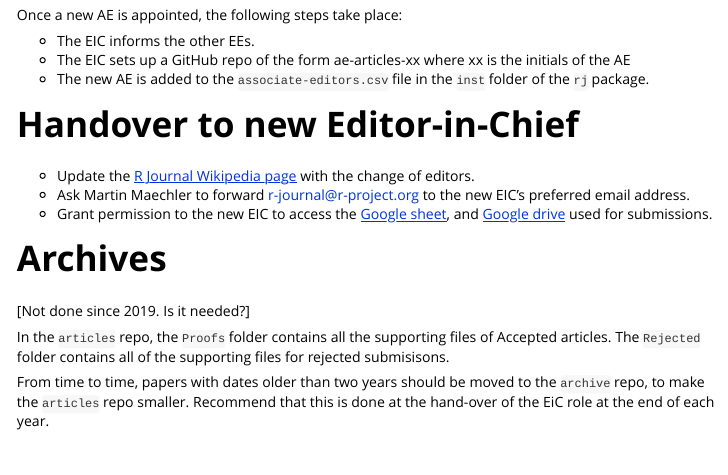
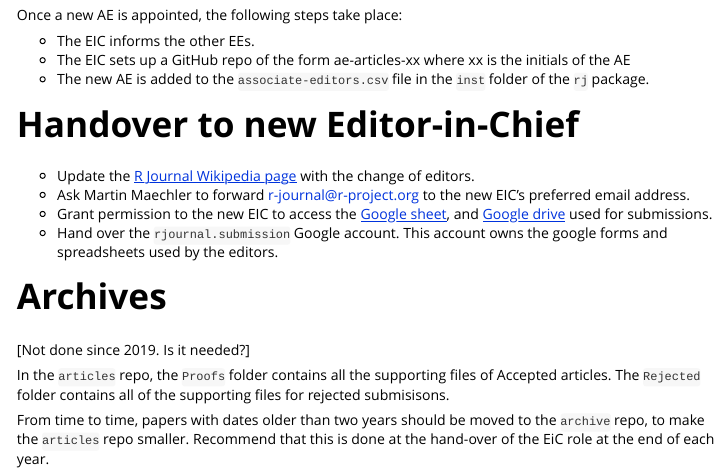
Before and after one commit to rjournal/rj, an R Markdown document (vignettes/editor_in_chief_guide.Rmd): the page in a window 1100 px wide, from 1480 px down. Rendered offline with R 4.5, knitr and Pandoc, with nearby package versions.

Commit message:
Added google account to EIC handover guide

```diff
--- a/vignettes/editor_in_chief_guide.Rmd
+++ b/vignettes/editor_in_chief_guide.Rmd
@@ -76,6 +76,7 @@ Once a new AE is appointed, the following steps take place:
 * Update the [R Journal Wikipedia page](https://en.wikipedia.org/wiki/The_R_Journal) with the change of editors.
 * Ask Martin Maechler to forward r-journal@r-project.org to the new EIC's preferred email address.
 * Grant permission to the new EIC to access the [Google sheet](https://docs.google.com/spreadsheets/d/15Tem82ikjHhNVccZGrHFVdzVjoxAmwaiNwaBE95wu6k/edit#gid=1671813370), and [Google drive](https://drive.google.com/drive/folders/0B2aFIue-Ar8dfmdVdHlpTnRndWhxQnNtR0o2YnoycDU1cVVzRlRaM0VSQWU1YUlnZlkyZEk?resourcekey=0-pzsHNE5mUiKuzB-VFmGD7g) used for submissions.
+* Hand over the `rjournal.submission` Google account. This account owns the google forms and spreadsheets used by the editors.
 
 # Archives
 
```
